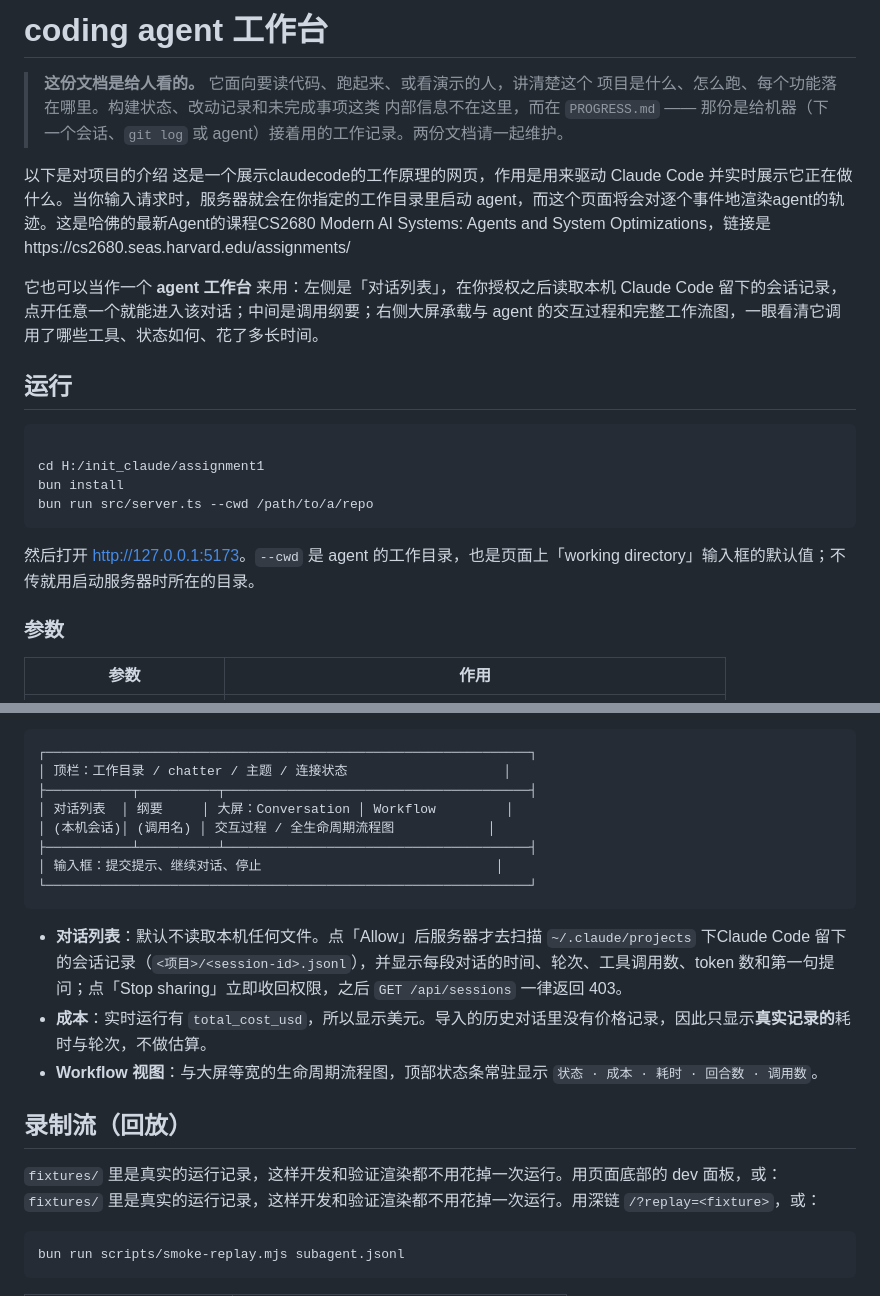
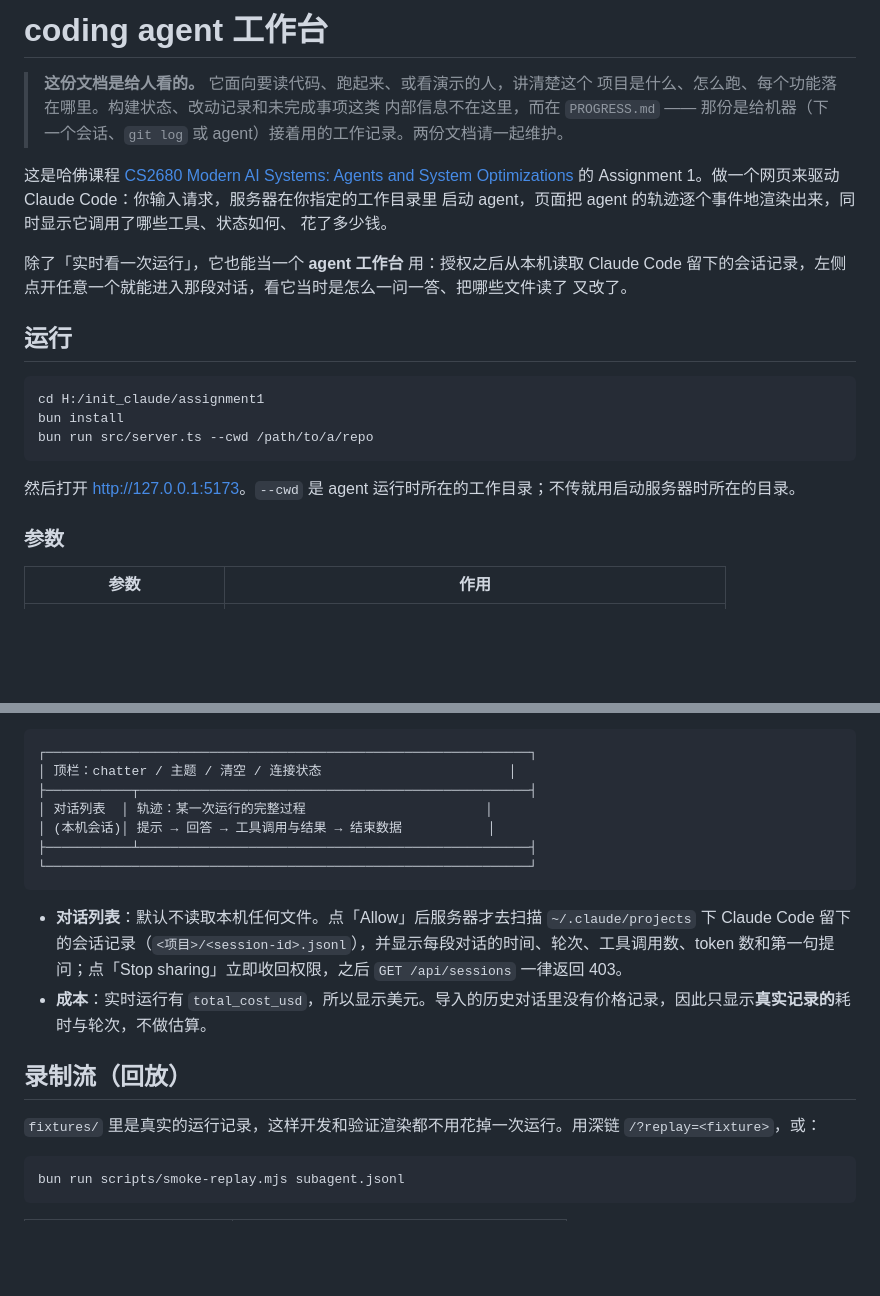
Before and after one commit to as13546/assignment1, a Markdown page: README.md, 2 parts joined by grey strips. Rendered like a GitHub page; blank space fills up the shorter version.

````diff
--- a/README.md
+++ b/README.md
@@ -1,28 +1,27 @@
-#  coding agent 工作台
+# coding agent 工作台
 
 > **这份文档是给人看的。** 它面向要读代码、跑起来、或看演示的人，讲清楚这个
 > 项目是什么、怎么跑、每个功能落在哪里。构建状态、改动记录和未完成事项这类
 > 内部信息不在这里，而在 `PROGRESS.md` —— 那份是给机器（下一个会话、`git log`
 > 或 agent）接着用的工作记录。两份文档请一起维护。
 
-以下是对项目的介绍
-这是一个展示claudecode的工作原理的网页，作用是用来驱动 Claude Code 并实时展示它正在做什么。当你输入请求时，服务器就会在你指定的工作目录里启动 agent，而这个页面将会对逐个事件地渲染agent的轨迹。这是哈佛的最新Agent的课程CS2680 Modern AI Systems: Agents and System Optimizations，链接是https://cs2680.seas.harvard.edu/assignments/
+这是哈佛课程 [CS2680 Modern AI Systems: Agents and System Optimizations](https://cs2680.seas.harvard.edu/assignments/)
+的 Assignment 1。做一个网页来驱动 Claude Code：你输入请求，服务器在你指定的工作目录里
+启动 agent，页面把 agent 的轨迹逐个事件地渲染出来，同时显示它调用了哪些工具、状态如何、
+花了多少钱。
 
-它也可以当作一个 **agent 工作台** 来用：左侧是「对话列表」，在你授权之后读取本机 Claude Code 留下的会话记录，点开任意一个就能进入该对话；中间是调用纲要；右侧大屏承载与 agent 的交互过程和完整工作流图，一眼看清它调用了哪些工具、状态如何、花了多长时间。
+除了「实时看一次运行」，它也能当一个 **agent 工作台** 用：授权之后从本机读取 Claude Code
+留下的会话记录，左侧点开任意一个就能进入那段对话，看它当时是怎么一问一答、把哪些文件读了
+又改了。
 
 ## 运行
-
-
-
 ```bash
-
 cd H:/init_claude/assignment1
 bun install
 bun run src/server.ts --cwd /path/to/a/repo
 ```
 
-然后打开 <http://127.0.0.1:5173>。`--cwd` 是 agent 的工作目录，也是页面上「working directory」输入框的默认值；不传就用启动服务器时所在的目录。
-
+然后打开 <http://127.0.0.1:5173>。`--cwd` 是 agent 运行时所在的工作目录；不传就用启动服务器时所在的目录。
 
 ### 参数
 
@@ -82,23 +105,18 @@ claude -p "<prompt>" --output-format stream-json --verbose
 ```
 ┌──────────────────────────────────────────────────────────────┐
-│ 顶栏：工作目录 / chatter / 主题 / 连接状态                    │
-├───────────┬──────────┬───────────────────────────────────────┤
-│ 对话列表  │ 纲要     │ 大屏：Conversation │ Workflow         │
-│ (本机会话)│ (调用名) │ 交互过程 / 全生命周期流程图            │
-├───────────┴──────────┴───────────────────────────────────────┤
-│ 输入框：提交提示、继续对话、停止                              │
+│ 顶栏：chatter / 主题 / 清空 / 连接状态                        │
+├───────────┬──────────────────────────────────────────────────┤
+│ 对话列表  │ 轨迹：某一次运行的完整过程                       │
+│ (本机会话)│ 提示 → 回答 → 工具调用与结果 → 结束数据           │
+├───────────┴──────────────────────────────────────────────────┤
 └──────────────────────────────────────────────────────────────┘
 ```
 
-- **对话列表**：默认不读取本机任何文件。点「Allow」后服务器才去扫描 `~/.claude/projects` 下Claude Code 留下的会话记录（`<项目>/<session-id>.jsonl`），并显示每段对话的时间、轮次、工具调用数、token 数和第一句提问；点「Stop sharing」立即收回权限，之后 `GET /api/sessions` 一律返回 403。
+- **对话列表**：默认不读取本机任何文件。点「Allow」后服务器才去扫描 `~/.claude/projects` 下 Claude Code 留下的会话记录（`<项目>/<session-id>.jsonl`），并显示每段对话的时间、轮次、工具调用数、token 数和第一句提问；点「Stop sharing」立即收回权限，之后 `GET /api/sessions` 一律返回 403。
 - **成本**：实时运行有 `total_cost_usd`，所以显示美元。导入的历史对话里没有价格记录，因此只显示**真实记录的**耗时与轮次，不做估算。
-- **Workflow 视图**：与大屏等宽的生命周期流程图，顶部状态条常驻显示 `状态 · 成本 · 耗时 · 回合数 · 调用数`。
-
-
 
 ## 录制流（回放）
 
-`fixtures/` 里是真实的运行记录，这样开发和验证渲染都不用花掉一次运行。用页面底部的 dev 面板，或：
 `fixtures/` 里是真实的运行记录，这样开发和验证渲染都不用花掉一次运行。用深链 `/?replay=<fixture>`，或：
 
 ```bash
````
Also changed, not shown: other parts of README.md (+54 -17 lines), PROGRESS.md (+141 -167 lines).
